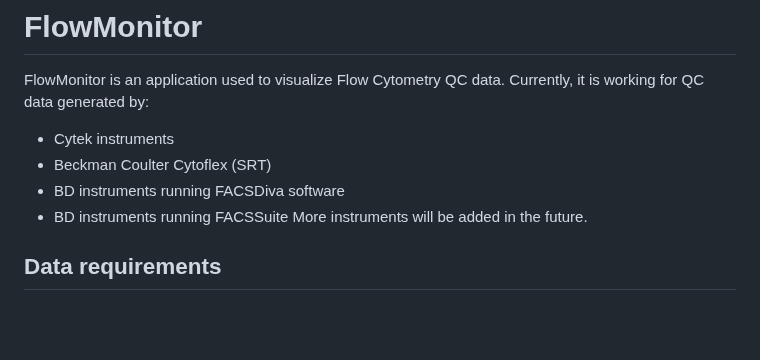
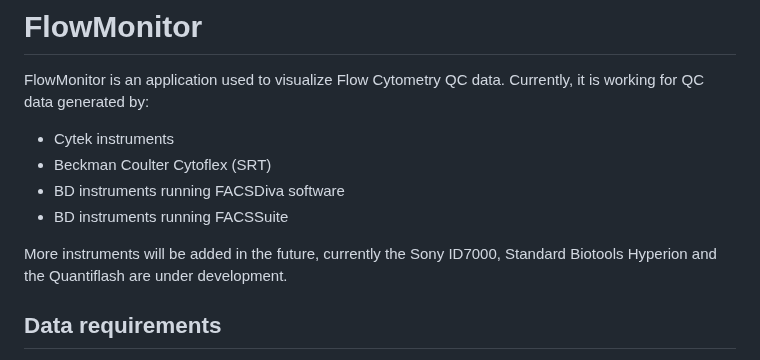
Before and after one commit to LUMC-FCF/FlowMonitor, a Markdown page: README.md, the part around the change. Drawn GitHub-style; blank space fills up the shorter version.

```diff
--- a/README.md
+++ b/README.md
@@ -5,7 +5,8 @@ Currently, it is working for QC data generated by:
 * Beckman Coulter Cytoflex (SRT)
 * BD instruments running FACSDiva software
 * BD instruments running FACSSuite
-More instruments will be added in the future.
+
+More instruments will be added in the future, currently the Sony ID7000, Standard Biotools Hyperion and the Quantiflash are under development.
 
 ## Data requirements
 Flowmonitor uses the .csv (Aurora/CytoFLEX SRT/BD FACSSuite) or .cst files (BD FACSDiva) generated during each QC. For details on where these files are usually located please see the "help" tab in FlowMonitor
```
